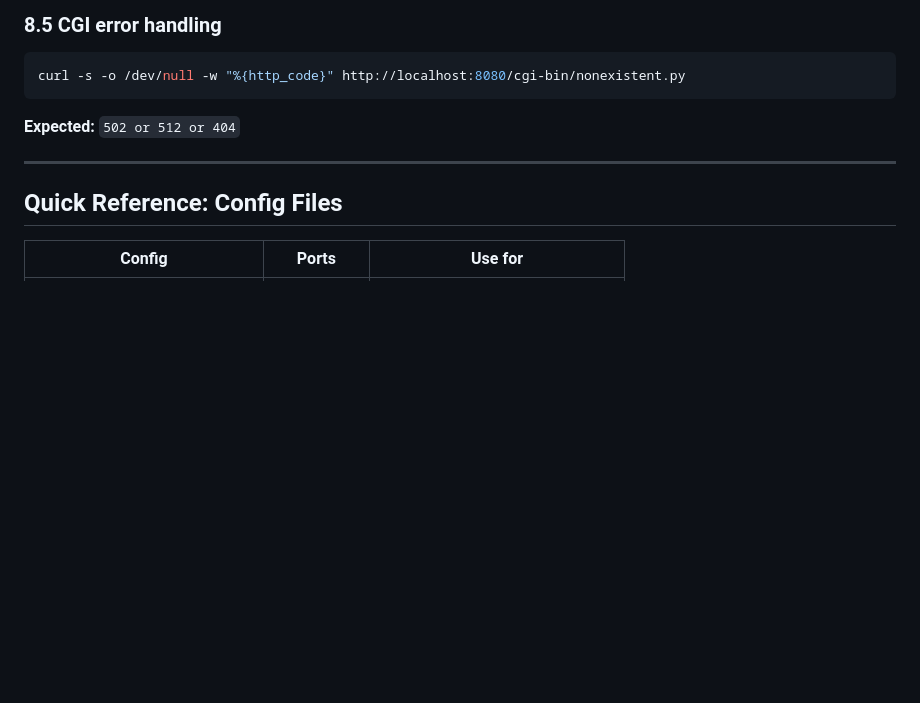
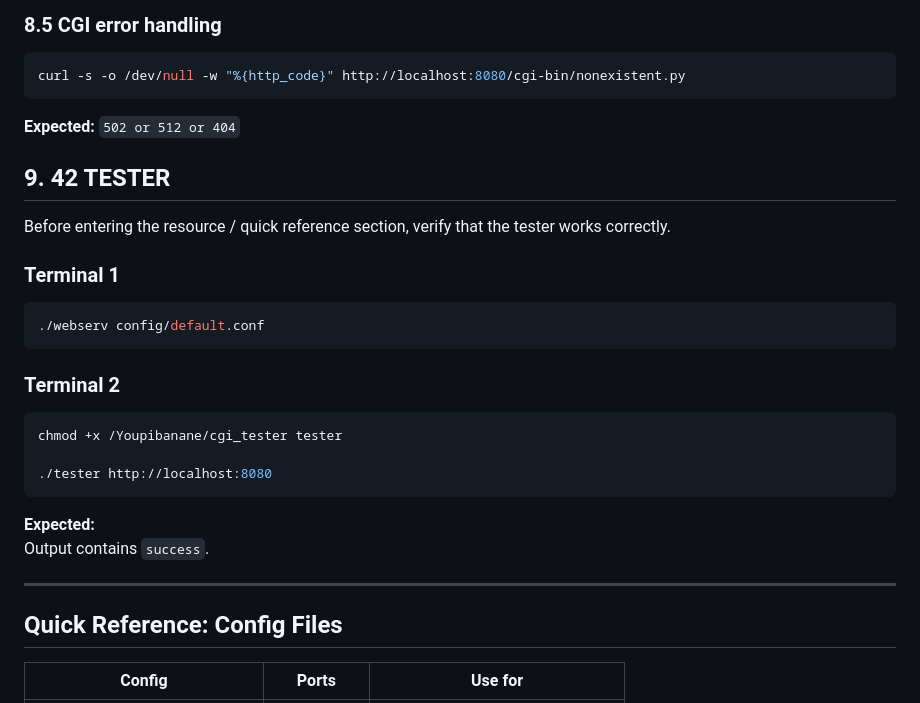
Before and after one commit to yopeng2025/Webserv, a Markdown page: Eval_guide.md, the part around the change. Drawn GitHub-style; blank space fills up the shorter version.

Commit message:
Add tester verification instructions to Eval_guide
Added instructions for testing the server with the tester tool.

````diff
--- a/Eval_guide.md
+++ b/Eval_guide.md
@@ -534,6 +534,25 @@ curl -s -o /dev/null -w "%{http_code}" http://localhost:8080/cgi-bin/nonexistent
 ```
 **Expected:** `502 or 512 or 404`
 
+## 9. 42 TESTER
+
+Before entering the resource / quick reference section, verify that the tester works correctly.
+
+### Terminal 1
+```bash
+./webserv config/default.conf
+```
+
+### Terminal 2
+```bash
+chmod +x /Youpibanane/cgi_tester tester
+
+./tester http://localhost:8080
+```
+**Expected:**
+Output contains `success`.
+
+
 ---
 
 ## Quick Reference: Config Files
````
